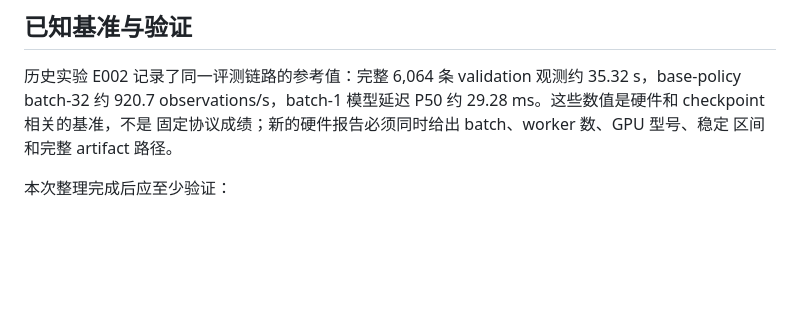
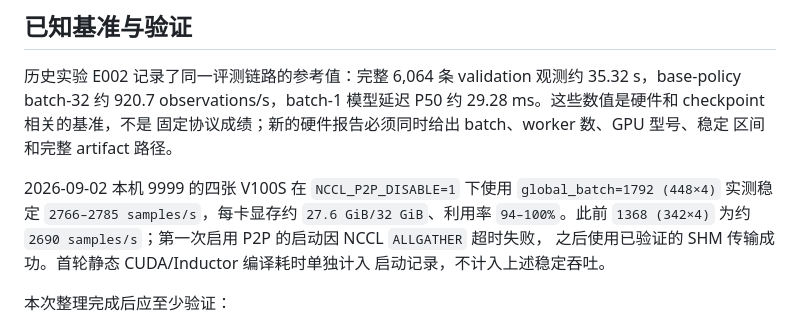
Before and after one commit to linyuxiu130/CurveNav, a Markdown page: EVALUATION_ACCELERATION.md, the part around the change. Rendered like a GitHub page; blank space fills up the shorter version.

Commit message:
记录四卡训练吞吐基准

```diff
--- a/EVALUATION_ACCELERATION.md
+++ b/EVALUATION_ACCELERATION.md
@@ -81,6 +81,13 @@ batch-1 统计，不把两种数字混在一起。
 固定协议成绩；新的硬件报告必须同时给出 batch、worker 数、GPU 型号、稳定
 区间和完整 artifact 路径。
 
+2026-09-02 本机 9999 的四张 V100S 在 `NCCL_P2P_DISABLE=1` 下使用
+`global_batch=1792 (448×4)` 实测稳定 `2766–2785 samples/s`，每卡显存约
+`27.6 GiB/32 GiB`、利用率 `94–100%`。此前 `1368 (342×4)` 为约
+`2690 samples/s`；第一次启用 P2P 的启动因 NCCL `ALLGATHER` 超时失败，
+之后使用已验证的 SHM 传输成功。首轮静态 CUDA/Inductor 编译耗时单独计入
+启动记录，不计入上述稳定吞吐。
+
 本次整理完成后应至少验证：
 
 - `bash -n scripts/*.sh`；
```
